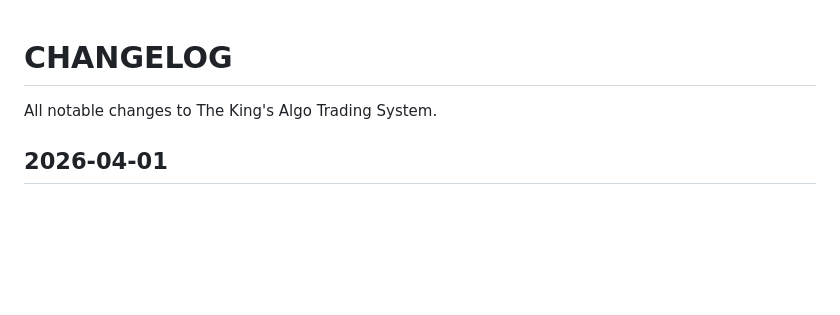
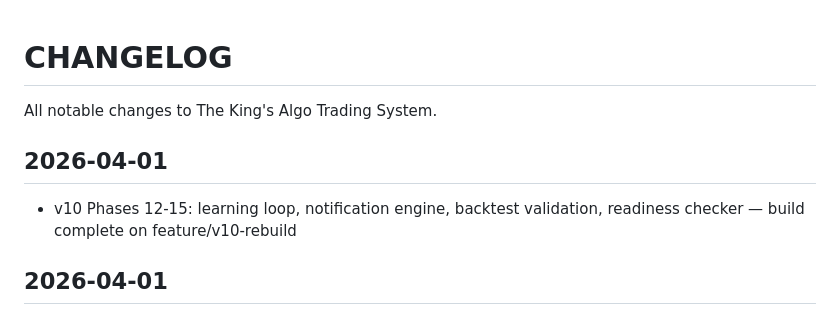
Before and after one commit to futureisnowtech/trading-bot-main, a Markdown page: CHANGELOG.md, the part around the change. GitHub-like rendering; blank space fills up the shorter version.

Commit message:
chore: update CHANGELOG with Phase 12-15 completion
Co-Authored-By: Claude Sonnet 4.6 <noreply@anthropic.com>

```diff
--- a/CHANGELOG.md
+++ b/CHANGELOG.md
@@ -1,5 +1,8 @@
 # CHANGELOG
 All notable changes to The King's Algo Trading System.
+## 2026-04-01
+- v10 Phases 12-15: learning loop, notification engine, backtest validation, readiness checker — build complete on feature/v10-rebuild
+
 ## 2026-04-01
 - v10 Phase 2: data pipeline — realtime_feeds.py (WebSocket), historical_data.py (OHLCV cache), sentiment_data.py (F&G + Deribit + onchain)
 
```
